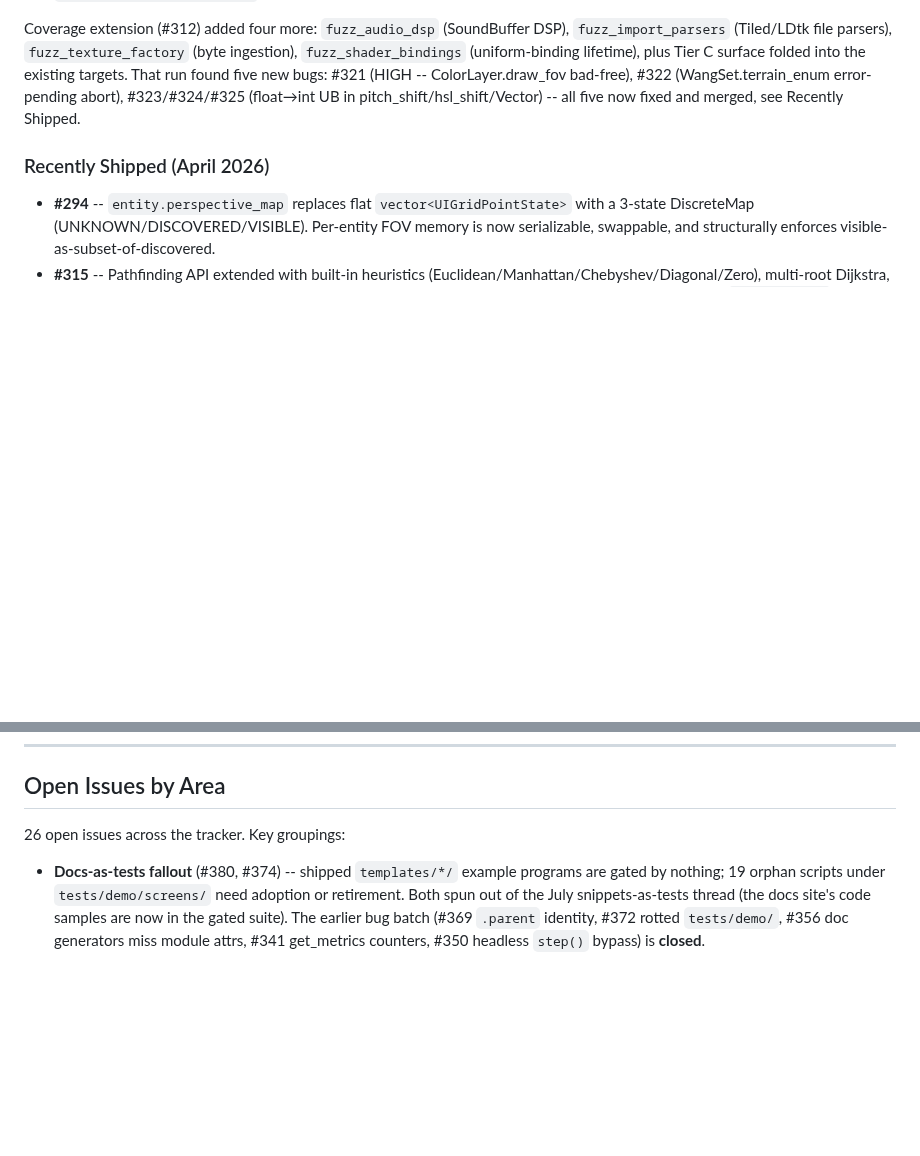
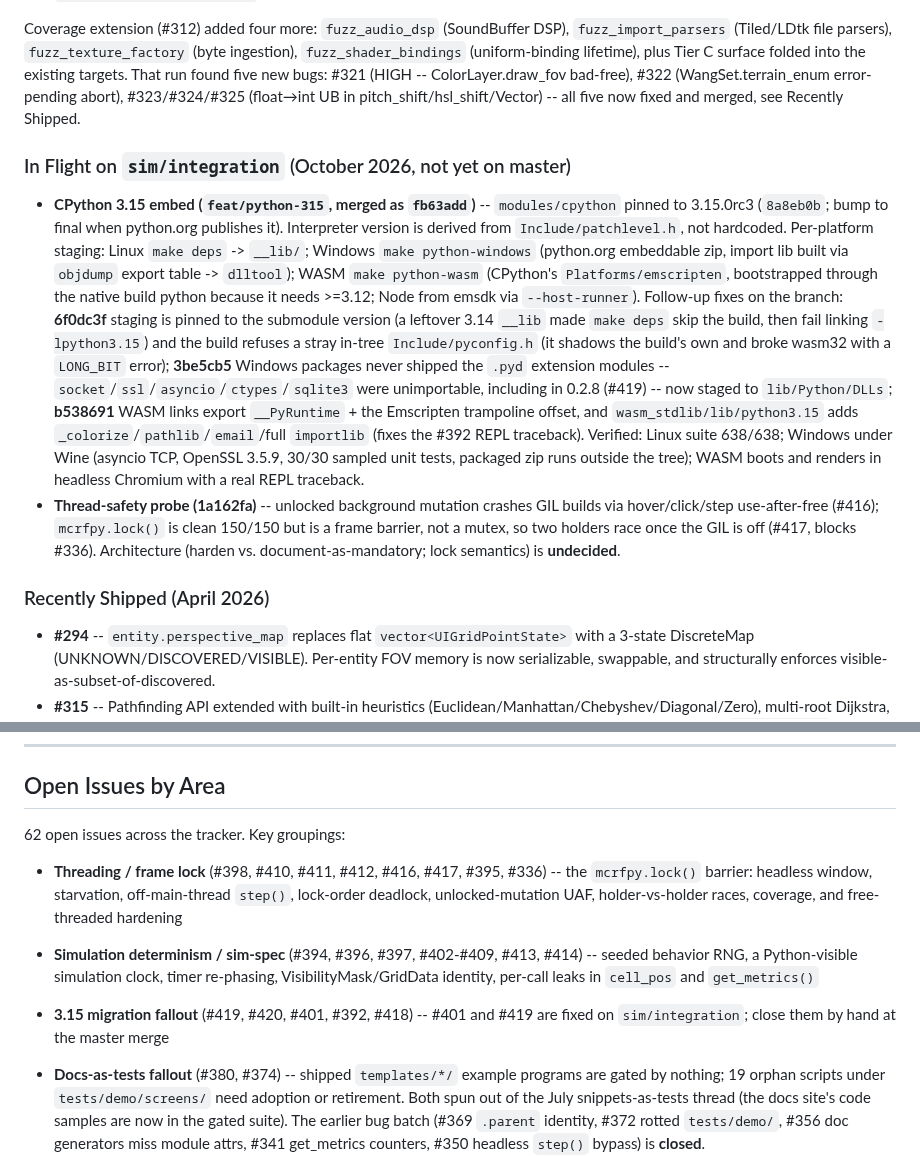
Before and after one commit to jmccardle/McRogueFace, a Markdown page: ROADMAP.md, 2 parts joined by grey strips. Drawn GitHub-style; blank space fills up the shorter version.

Commit message:
docs(roadmap): record the CPython 3.15 migration on sim/integration; regroup open issues
Adds the in-flight 3.15 work (fb63add, 6f0dc3f, 3be5cb5, b538691) with
its verification results, the thread-safety probe findings (#416/#417),
and refreshes the open-issue count (26 -> 62) with threading, sim
determinism, and 3.15-fallout groupings.

Co-Authored-By: Claude Opus 5.5 <noreply@anthropic.com>

```diff
--- a/ROADMAP.md
+++ b/ROADMAP.md
@@ -49,6 +49,10 @@ The libFuzzer+ASan harness (#283) has nine work tranches merged: build plumbing
 - `fuzz_pathfinding_behavior` -- Dijkstra + turn manager (W9, fixed #311)
 
 Coverage extension (#312) added four more: `fuzz_audio_dsp` (SoundBuffer DSP), `fuzz_import_parsers` (Tiled/LDtk file parsers), `fuzz_texture_factory` (byte ingestion), `fuzz_shader_bindings` (uniform-binding lifetime), plus Tier C surface folded into the existing targets. That run found five new bugs: #321 (HIGH -- ColorLayer.draw_fov bad-free), #322 (WangSet.terrain_enum error-pending abort), #323/#324/#325 (float→int UB in pitch_shift/hsl_shift/Vector) -- all five now fixed and merged, see Recently Shipped.
+
+### In Flight on `sim/integration` (October 2026, not yet on master)
+- **CPython 3.15 embed (`feat/python-315`, merged as `fb63add`)** -- `modules/cpython` pinned to 3.15.0rc3 (`8a8eb0b`; bump to final when python.org publishes it). Interpreter version is derived from `Include/patchlevel.h`, not hardcoded. Per-platform staging: Linux `make deps` -> `__lib/`; Windows `make python-windows` (python.org embeddable zip, import lib built via `objdump` export table -> `dlltool`); WASM `make python-wasm` (CPython's `Platforms/emscripten`, bootstrapped through the native build python because it needs >=3.12; Node from emsdk via `--host-runner`). Follow-up fixes on the branch: **6f0dc3f** staging is pinned to the submodule version (a leftover 3.14 `__lib` made `make deps` skip the build, then fail linking `-lpython3.15`) and the build refuses a stray in-tree `Include/pyconfig.h` (it shadows the build's own and broke wasm32 with a `LONG_BIT` error); **3be5cb5** Windows packages never shipped the `.pyd` extension modules -- `socket`/`ssl`/`asyncio`/`ctypes`/`sqlite3` were unimportable, including in 0.2.8 (#419) -- now staged to `lib/Python/DLLs`; **b538691** WASM links export `__PyRuntime` + the Emscripten trampoline offset, and `wasm_stdlib/lib/python3.15` adds `_colorize`/`pathlib`/`email`/full `importlib` (fixes the #392 REPL traceback). Verified: Linux suite 638/638; Windows under Wine (asyncio TCP, OpenSSL 3.5.9, 30/30 sampled unit tests, packaged zip runs outside the tree); WASM boots and renders in headless Chromium with a real REPL traceback.
+- **Thread-safety probe (1a162fa)** -- unlocked background mutation crashes GIL builds via hover/click/step use-after-free (#416); `mcrfpy.lock()` is clean 150/150 but is a frame barrier, not a mutex, so two holders race once the GIL is off (#417, blocks #336). Architecture (harden vs. document-as-mandatory; lock semantics) is **undecided**.
 
 ### Recently Shipped (April 2026)
 - **#294** -- `entity.perspective_map` replaces flat `vector<UIGridPointState>` with a 3-state DiscreteMap (UNKNOWN/DISCOVERED/VISIBLE). Per-entity FOV memory is now serializable, swappable, and structurally enforces visible-as-subset-of-discovered.
@@ -131,7 +135,11 @@ Rather than inverting the architecture to make McRogueFace a pip-installable pac
 
 ## Open Issues by Area
 
-26 open issues across the tracker. Key groupings:
+62 open issues across the tracker. Key groupings:
+
+- **Threading / frame lock** (#398, #410, #411, #412, #416, #417, #395, #336) -- the `mcrfpy.lock()` barrier: headless window, starvation, off-main-thread `step()`, lock-order deadlock, unlocked-mutation UAF, holder-vs-holder races, coverage, and free-threaded hardening
+- **Simulation determinism / sim-spec** (#394, #396, #397, #402-#409, #413, #414) -- seeded behavior RNG, a Python-visible simulation clock, timer re-phasing, VisibilityMask/GridData identity, per-call leaks in `cell_pos` and `get_metrics()`
+- **3.15 migration fallout** (#419, #420, #401, #392, #418) -- #401 and #419 are fixed on `sim/integration`; close them by hand at the master merge
 
 - **Docs-as-tests fallout** (#380, #374) -- shipped `templates/*/` example programs are gated by nothing; 19 orphan scripts under `tests/demo/screens/` need adoption or retirement. Both spun out of the July snippets-as-tests thread (the docs site's code samples are now in the gated suite). The earlier bug batch (#369 `.parent` identity, #372 rotted `tests/demo/`, #356 doc generators miss module attrs, #341 get_metrics counters, #350 headless `step()` bypass) is **closed**.
 - **Memory-model review, July 2026** (#336, #337, #338 remaining; #326-#335 resolved) -- per-instance memory diet, free-threading hardening, numpy availability strategy
```
